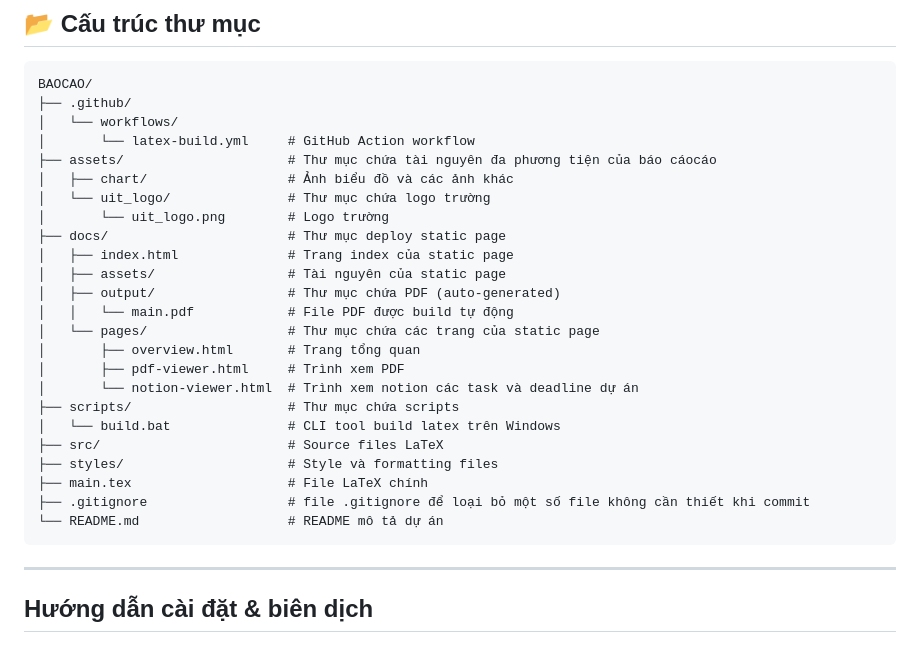
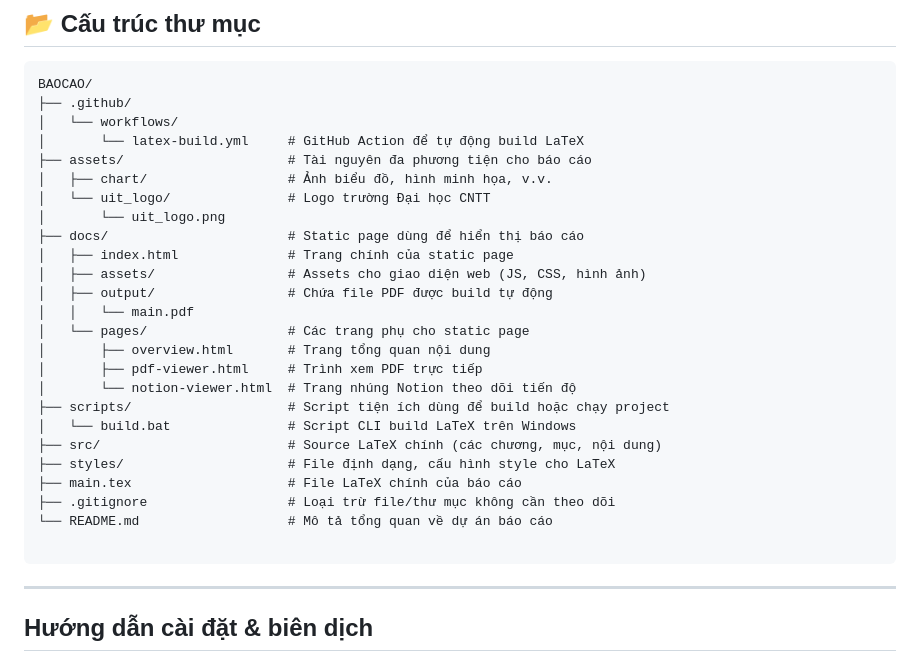
Before and after one commit to hoanghv-gh/do_an_ie106_nhom9, a Markdown page: README.md, the part around the change. GitHub-like rendering.

Commit message:
docs: update README with usage instructions and descriptions
- Cập nhật và sửa lỗi chính tả và các lỗi nhỏ khác.

````diff
--- a/README.md
+++ b/README.md
@@ -35,27 +35,28 @@ Dự án tập trung vào việc thiết kế và phát triển giao diện ngư
 BAOCAO/
 ├── .github/
 │   └── workflows/
-│       └── latex-build.yml     # GitHub Action workflow
-├── assets/                     # Thư mục chứa tài nguyên đa phương tiện của báo cáocáo
-│   ├── chart/                  # Ảnh biểu đồ và các ảnh khác
-│   └── uit_logo/               # Thư mục chứa logo trường
-│       └── uit_logo.png        # Logo trường
-├── docs/                       # Thư mục deploy static page
-│   ├── index.html              # Trang index của static page
-│   ├── assets/                 # Tài nguyên của static page
-│   ├── output/                 # Thư mục chứa PDF (auto-generated)
-│   │   └── main.pdf            # File PDF được build tự động
-│   └── pages/                  # Thư mục chứa các trang của static page
-│       ├── overview.html       # Trang tổng quan
-│       ├── pdf-viewer.html     # Trình xem PDF
-│       └── notion-viewer.html  # Trình xem notion các task và deadline dự án
-├── scripts/                    # Thư mục chứa scripts
-│   └── build.bat               # CLI tool build latex trên Windows
-├── src/                        # Source files LaTeX
-├── styles/                     # Style và formatting files
-├── main.tex                    # File LaTeX chính
-├── .gitignore                  # file .gitignore để loại bỏ một số file không cần thiết khi commit
-└── README.md                   # README mô tả dự án
+│       └── latex-build.yml     # GitHub Action để tự động build LaTeX
+├── assets/                     # Tài nguyên đa phương tiện cho báo cáo
+│   ├── chart/                  # Ảnh biểu đồ, hình minh họa, v.v.
+│   └── uit_logo/               # Logo trường Đại học CNTT
+│       └── uit_logo.png
+├── docs/                       # Static page dùng để hiển thị báo cáo
+│   ├── index.html              # Trang chính của static page
+│   ├── assets/                 # Assets cho giao diện web (JS, CSS, hình ảnh)
+│   ├── output/                 # Chứa file PDF được build tự động
+│   │   └── main.pdf
+│   └── pages/                  # Các trang phụ cho static page
+│       ├── overview.html       # Trang tổng quan nội dung
+│       ├── pdf-viewer.html     # Trình xem PDF trực tiếp
+│       └── notion-viewer.html  # Trang nhúng Notion theo dõi tiến độ
+├── scripts/                    # Script tiện ích dùng để build hoặc chạy project
+│   └── build.bat               # Script CLI build LaTeX trên Windows
+├── src/                        # Source LaTeX chính (các chương, mục, nội dung)
+├── styles/                     # File định dạng, cấu hình style cho LaTeX
+├── main.tex                    # File LaTeX chính của báo cáo
+├── .gitignore                  # Loại trừ file/thư mục không cần theo dõi
+└── README.md                   # Mô tả tổng quan về dự án báo cáo
+
 ```
 
 ---
````
